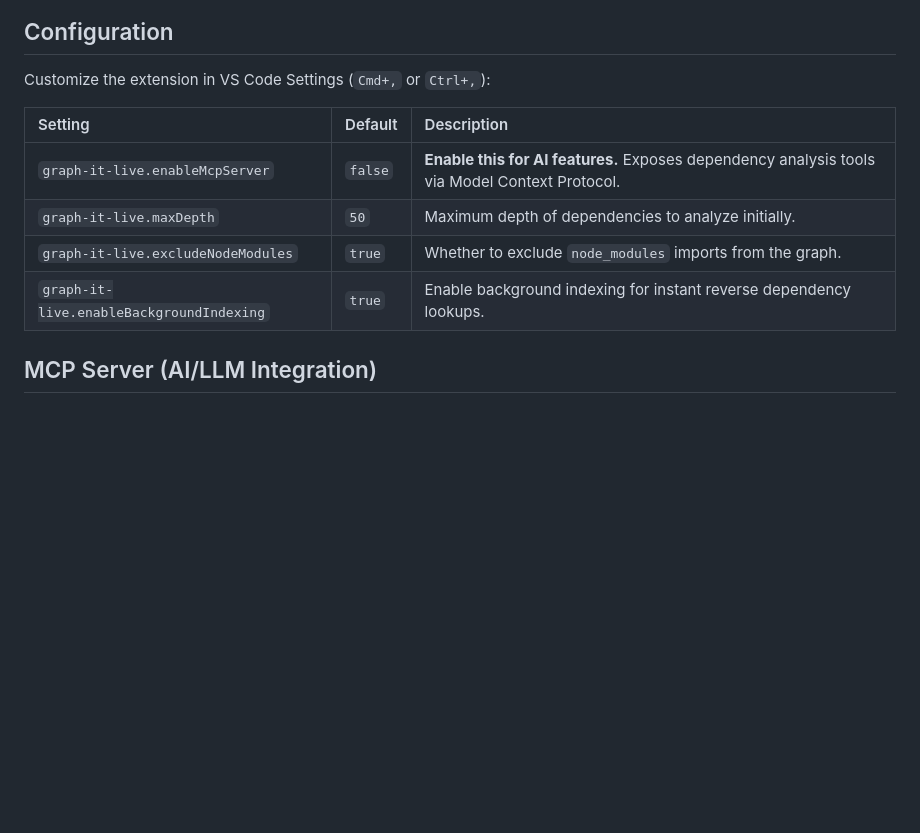
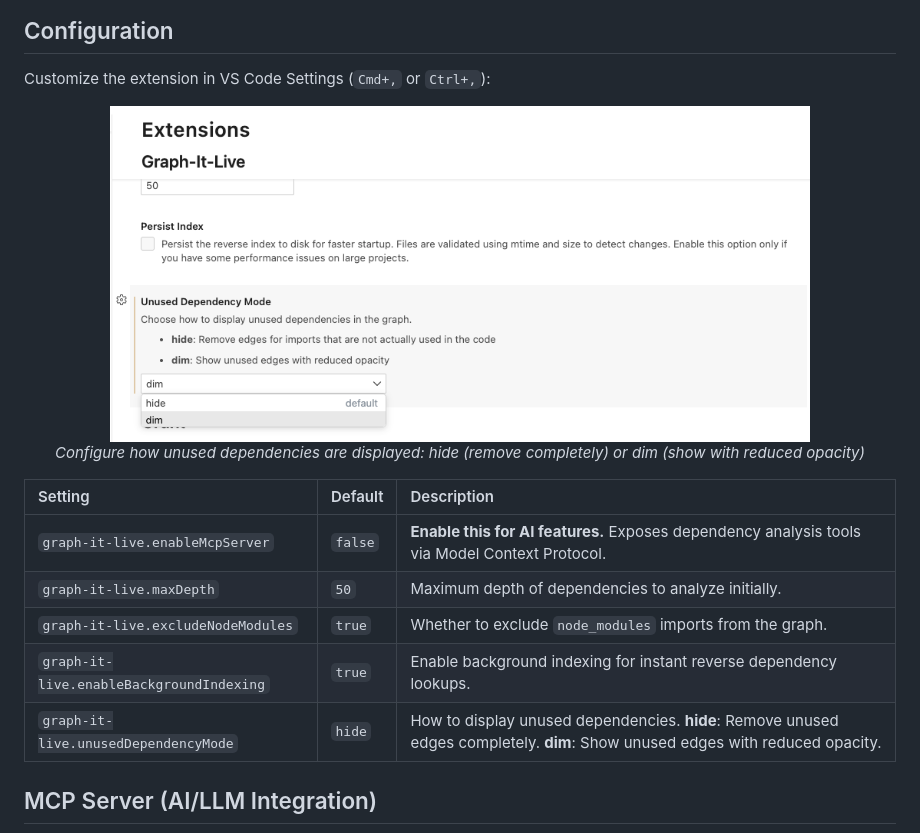
Before and after one commit to magic5644/Graph-It-Live, a Markdown page: README.md, the part around one of its changes. GitHub-like rendering; pictures changed too: media/unused-dependency-mode-option.png (added); blank space fills up the shorter version.

```diff
--- a/README.md
+++ b/README.md
@@ -96,12 +109,18 @@ The extension is also available on the [Open VSX Registry](https://open-vsx.org/
 
 Customize the extension in VS Code Settings (`Cmd+,` or `Ctrl+,`):
 
+<div align="center">
+  <img src="media/unused-dependency-mode-option.png" alt="Unused Dependency Mode configuration" width="700"/>
+  <p><em>Configure how unused dependencies are displayed: hide (remove completely) or dim (show with reduced opacity)</em></p>
+</div>
+
 | Setting | Default | Description |
 | :--- | :--- | :--- |
 | `graph-it-live.enableMcpServer` | `false` | **Enable this for AI features.** Exposes dependency analysis tools via Model Context Protocol. |
 | `graph-it-live.maxDepth` | `50` | Maximum depth of dependencies to analyze initially. |
 | `graph-it-live.excludeNodeModules` | `true` | Whether to exclude `node_modules` imports from the graph. |
 | `graph-it-live.enableBackgroundIndexing` | `true` | Enable background indexing for instant reverse dependency lookups. |
+| `graph-it-live.unusedDependencyMode` | `hide` | How to display unused dependencies. **hide**: Remove unused edges completely. **dim**: Show unused edges with reduced opacity. |
 
 ## MCP Server (AI/LLM Integration)
 
```
Also changed, not shown: other parts of README.md (+13 -0 lines), changelog.md (+31 -0 lines), media/demo-filter-dim-mode.gif (added), media/demo-filter-hide-mode.gif (added).
